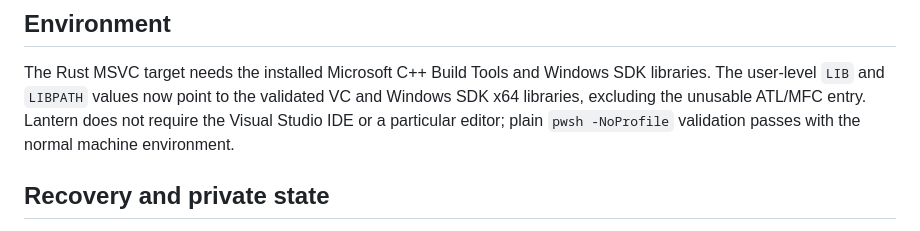
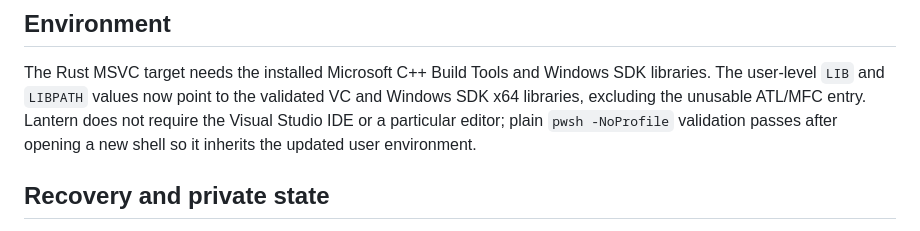
Before and after one commit to matthewjameswatkins1978-cyber/lantern-keeper, a Markdown page: CURRENT.md, the part around the change. Drawn GitHub-style.

Commit message:
docs: clarify Windows environment refresh

```diff
--- a/CURRENT.md
+++ b/CURRENT.md
@@ -62,7 +62,8 @@ The Rust MSVC target needs the installed Microsoft C++ Build Tools and Windows
 SDK libraries. The user-level `LIB` and `LIBPATH` values now point to the
 validated VC and Windows SDK x64 libraries, excluding the unusable ATL/MFC
 entry. Lantern does not require the Visual Studio IDE or a particular editor;
-plain `pwsh -NoProfile` validation passes with the normal machine environment.
+plain `pwsh -NoProfile` validation passes after opening a new shell so it
+inherits the updated user environment.
 
 ## Recovery and private state
 
```
